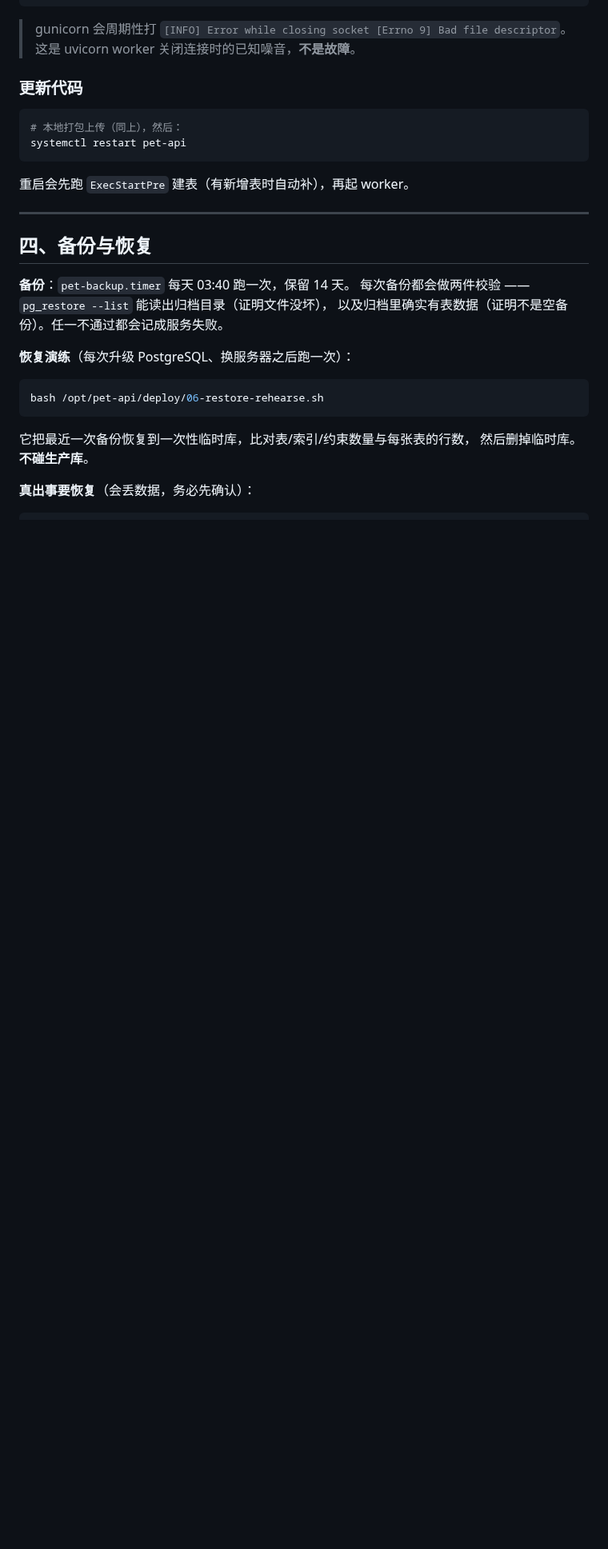
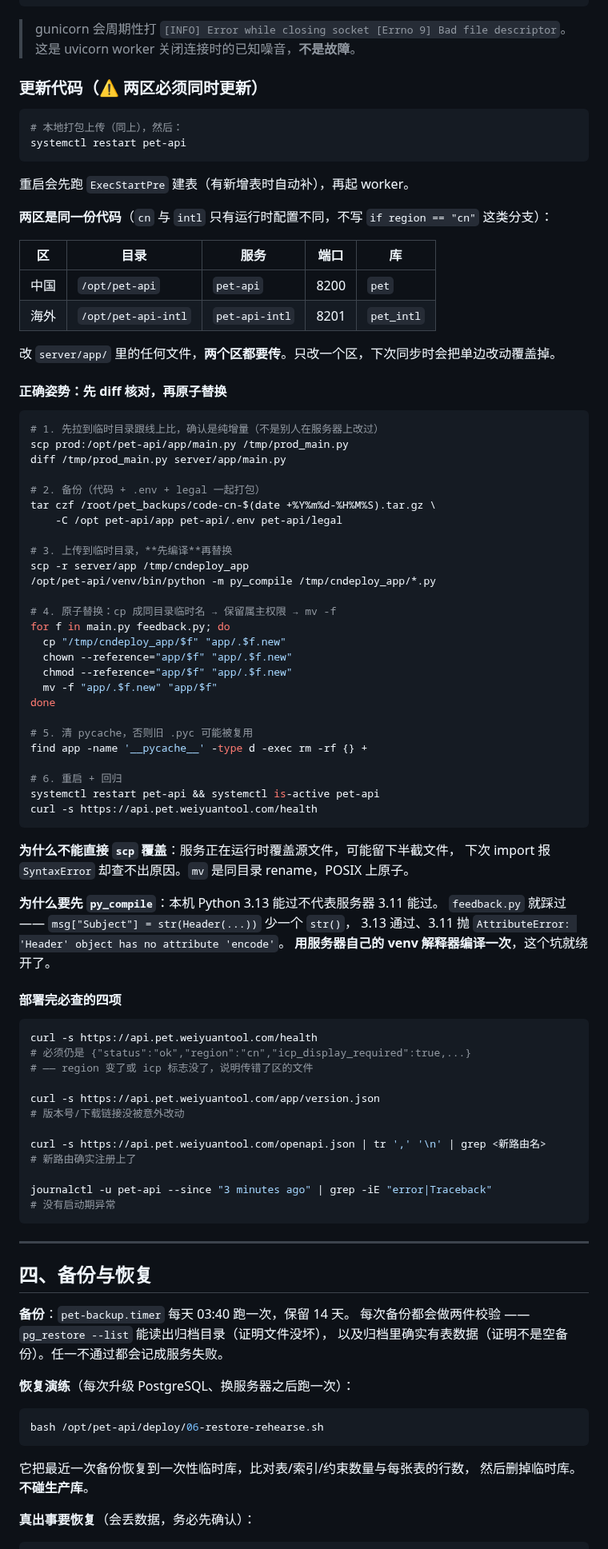
Before and after one commit to zhuruipeng/pets, a Markdown page: docs/服务端部署.md, the part around one of its changes. Shown at 80% size. Rendered like a GitHub page; blank space fills up the shorter version.

````diff
--- a/docs/服务端部署.md
+++ b/docs/服务端部署.md
@@ -118,7 +122,7 @@ tail -f /var/log/nginx/error.log         # nginx 侧
 > gunicorn 会周期性打 `[INFO] Error while closing socket [Errno 9] Bad file
 > descriptor`。这是 uvicorn worker 关闭连接时的已知噪音，**不是故障**。
 
-### 更新代码
+### 更新代码（⚠️ 两区必须同时更新）
 
 ```bash
 # 本地打包上传（同上），然后：
@@ -126,6 +130,71 @@ systemctl restart pet-api
 ```
 
 重启会先跑 `ExecStartPre` 建表（有新增表时自动补），再起 worker。
+
+**两区是同一份代码**（`cn` 与 `intl` 只有运行时配置不同，不写 `if region == "cn"` 这类分支）：
+
+| 区 | 目录 | 服务 | 端口 | 库 |
+| --- | --- | --- | --- | --- |
+| 中国 | `/opt/pet-api` | `pet-api` | 8200 | `pet` |
+| 海外 | `/opt/pet-api-intl` | `pet-api-intl` | 8201 | `pet_intl` |
+
+改 `server/app/` 里的任何文件，**两个区都要传**。只改一个区，下次同步时会把单边改动覆盖掉。
+
+#### 正确姿势：先 diff 核对，再原子替换
+
+```bash
+# 1. 先拉到临时目录跟线上比，确认是纯增量（不是别人在服务器上改过）
+scp prod:/opt/pet-api/app/main.py /tmp/prod_main.py
+diff /tmp/prod_main.py server/app/main.py
+
+# 2. 备份（代码 + .env + legal 一起打包）
+tar czf /root/pet_backups/code-cn-$(date +%Y%m%d-%H%M%S).tar.gz \
+    -C /opt pet-api/app pet-api/.env pet-api/legal
+
+# 3. 上传到临时目录，**先编译**再替换
+scp -r server/app /tmp/cndeploy_app
+/opt/pet-api/venv/bin/python -m py_compile /tmp/cndeploy_app/*.py
+
+# 4. 原子替换：cp 成同目录临时名 → 保留属主权限 → mv -f
+for f in main.py feedback.py; do
+  cp "/tmp/cndeploy_app/$f" "app/.$f.new"
+  chown --reference="app/$f" "app/.$f.new"
+  chmod --reference="app/$f" "app/.$f.new"
+  mv -f "app/.$f.new" "app/$f"
+done
+
+# 5. 清 pycache，否则旧 .pyc 可能被复用
+find app -name '__pycache__' -type d -exec rm -rf {} +
+
+# 6. 重启 + 回归
+systemctl restart pet-api && systemctl is-active pet-api
+curl -s https://api.pet.weiyuantool.com/health
+```
+
+**为什么不能直接 `scp` 覆盖**：服务正在运行时覆盖源文件，可能留下半截文件，
+下次 import 报 `SyntaxError` 却查不出原因。`mv` 是同目录 rename，POSIX 上原子。
+
+**为什么要先 `py_compile`**：本机 Python 3.13 能过不代表服务器 3.11 能过。
+`feedback.py` 就踩过 —— `msg["Subject"] = str(Header(...))` 少一个 `str()`，
+3.13 通过、3.11 抛 `AttributeError: 'Header' object has no attribute 'encode'`。
+**用服务器自己的 venv 解释器编译一次**，这个坑就绕开了。
+
+#### 部署完必查的四项
+
+```bash
+curl -s https://api.pet.weiyuantool.com/health
+# 必须仍是 {"status":"ok","region":"cn","icp_display_required":true,...}
+# —— region 变了或 icp 标志没了，说明传错了区的文件
+
+curl -s https://api.pet.weiyuantool.com/app/version.json
+# 版本号/下载链接没被意外改动
+
+curl -s https://api.pet.weiyuantool.com/openapi.json | tr ',' '\n' | grep <新路由名>
+# 新路由确实注册上了
+
+journalctl -u pet-api --since "3 minutes ago" | grep -iE "error|Traceback"
+# 没有启动期异常
+```
 
 ---
 
````
Also changed, not shown: other parts of docs/服务端部署.md (+64 -3 lines).
